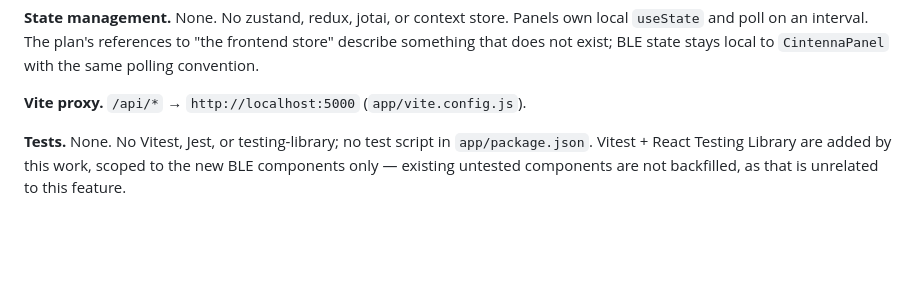
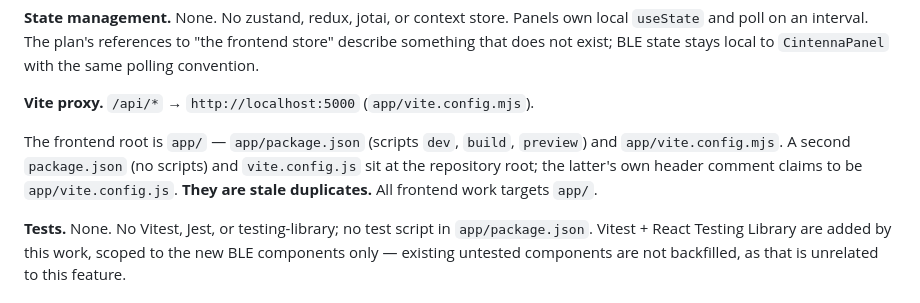
Before and after one commit to Anthonydcobb/Five12-Website, a Markdown page: docs/architecture/ble-integration-map.md, the part around the change. Rendered like a GitHub page; blank space fills up the shorter version.

```diff
--- a/docs/architecture/ble-integration-map.md
+++ b/docs/architecture/ble-integration-map.md
@@ -145,7 +145,13 @@ own local `useState` and poll on an interval. The plan's references to "the
 frontend store" describe something that does not exist; BLE state stays local to
 `CintennaPanel` with the same polling convention.
 
-**Vite proxy.** `/api/*` → `http://localhost:5000` (`app/vite.config.js`).
+**Vite proxy.** `/api/*` → `http://localhost:5000` (`app/vite.config.mjs`).
+
+The frontend root is `app/` — `app/package.json` (scripts `dev`, `build`,
+`preview`) and `app/vite.config.mjs`. A second `package.json` (no scripts) and
+`vite.config.js` sit at the repository root; the latter's own header comment
+claims to be `app/vite.config.js`. **They are stale duplicates.** All frontend
+work targets `app/`.
 
 **Tests.** None. No Vitest, Jest, or testing-library; no test script in
 `app/package.json`. Vitest + React Testing Library are added by this work,
```
Also changed, not shown: 1 other file.
